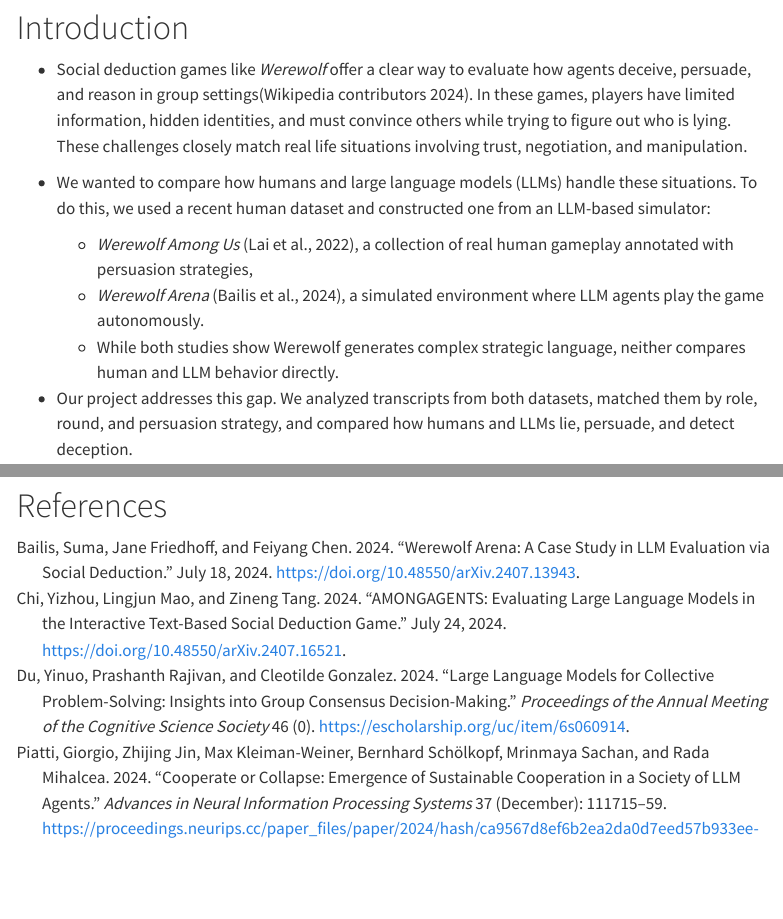
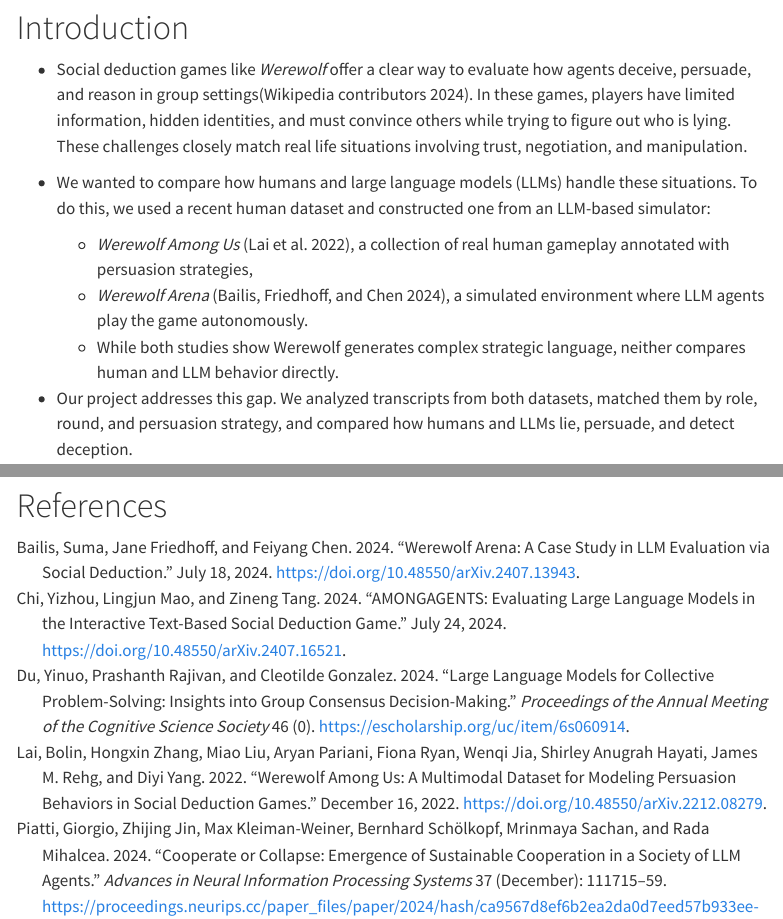
Before and after one commit to CUBoulder-DS/CSCI-5423-Final, a Quarto document (Quarto/paper.qmd): the page in a window 1100 px wide, from 870 px down, and a second part further down, joined at a grey line. Rendered offline with R 4.5, knitr and Pandoc in place of Quarto, with nearby package versions; menus at the side of the page are left out.

Commit message:
Fix citations in Methods and Introduction

```diff
--- a/Quarto/paper.qmd
+++ b/Quarto/paper.qmd
@@ -47,8 +47,8 @@ This PDF's content, the source code notebooks, along with live interactive versi
 - Social deduction games like _Werewolf_ offer a clear way to evaluate how agents deceive, persuade, and reason in group settings[@wikiwerewolf]. In these games, players have limited information, hidden identities, and must convince others while trying to figure out who is lying. These challenges closely match real life situations involving trust, negotiation, and manipulation.
 
 - We wanted to compare how humans and large language models (LLMs) handle these situations. To do this, we used a recent human dataset and constructed one from an LLM-based simulator:
-	- _Werewolf Among Us_ (Lai et al., 2022), a collection of real human gameplay annotated with persuasion strategies,
-	- _Werewolf Arena_ (Bailis et al., 2024), a simulated environment where LLM agents play the game autonomously.
+	- _Werewolf Among Us_ [@laiWerewolfUsMultimodal2022], a collection of real human gameplay annotated with persuasion strategies,
+	- _Werewolf Arena_ [@bailisWerewolfArenaCase2024], a simulated environment where LLM agents play the game autonomously.
 	- While both studies show Werewolf generates complex strategic language, neither compares human and LLM behavior directly.
 
 - Our project addresses this gap. We analyzed transcripts from both datasets, matched them by role, round, and persuasion strategy, and compared how humans and LLMs lie, persuade, and detect deception.
```
Also changed, not shown: Quarto/paper.qmd (4 more changed lines).
